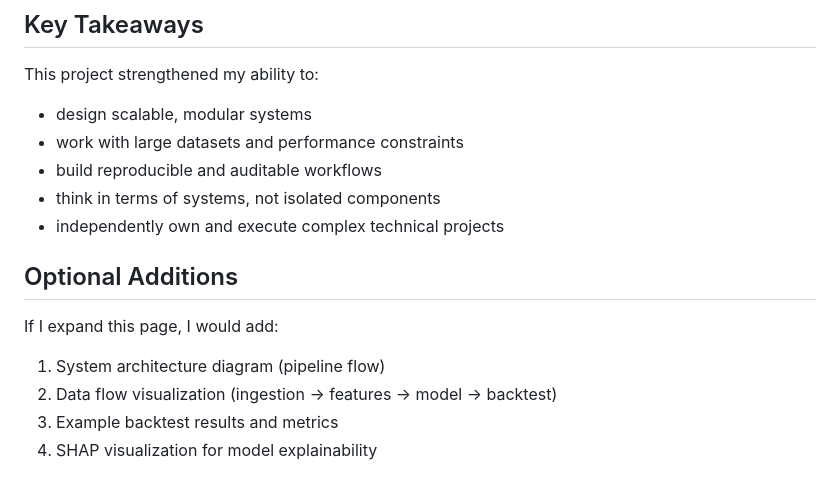
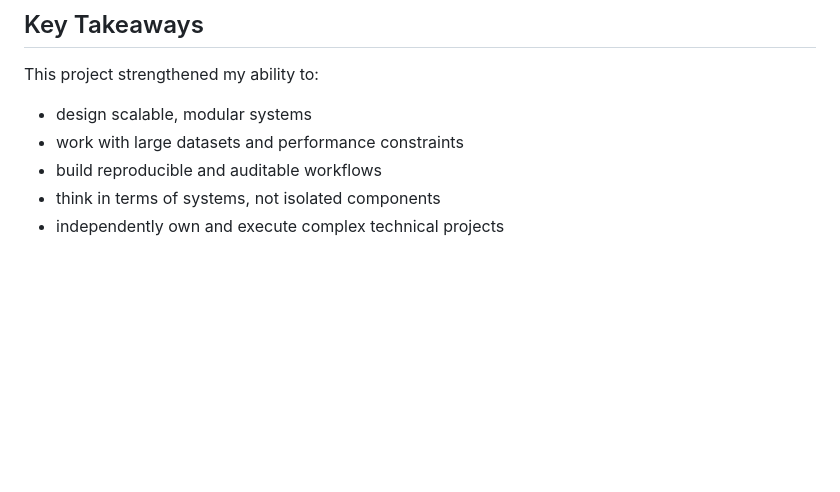
Before and after one commit to johnleiga/johnleiga.github.io, a Markdown page: quant/index.md, the part around the change. Rendered like a GitHub page; blank space fills up the shorter version.

```diff
--- a/quant/index.md
+++ b/quant/index.md
@@ -161,12 +161,3 @@ This project strengthened my ability to:
 - build reproducible and auditable workflows
 - think in terms of systems, not isolated components
 - independently own and execute complex technical projects
-
-## Optional Additions
-
-If I expand this page, I would add:
-
-1. System architecture diagram (pipeline flow)
-2. Data flow visualization (ingestion → features → model → backtest)
-3. Example backtest results and metrics
-4. SHAP visualization for model explainability
```
Also changed, not shown: furnace/index.md (+0 -11 lines), transducer/index.md (+0 -11 lines).
